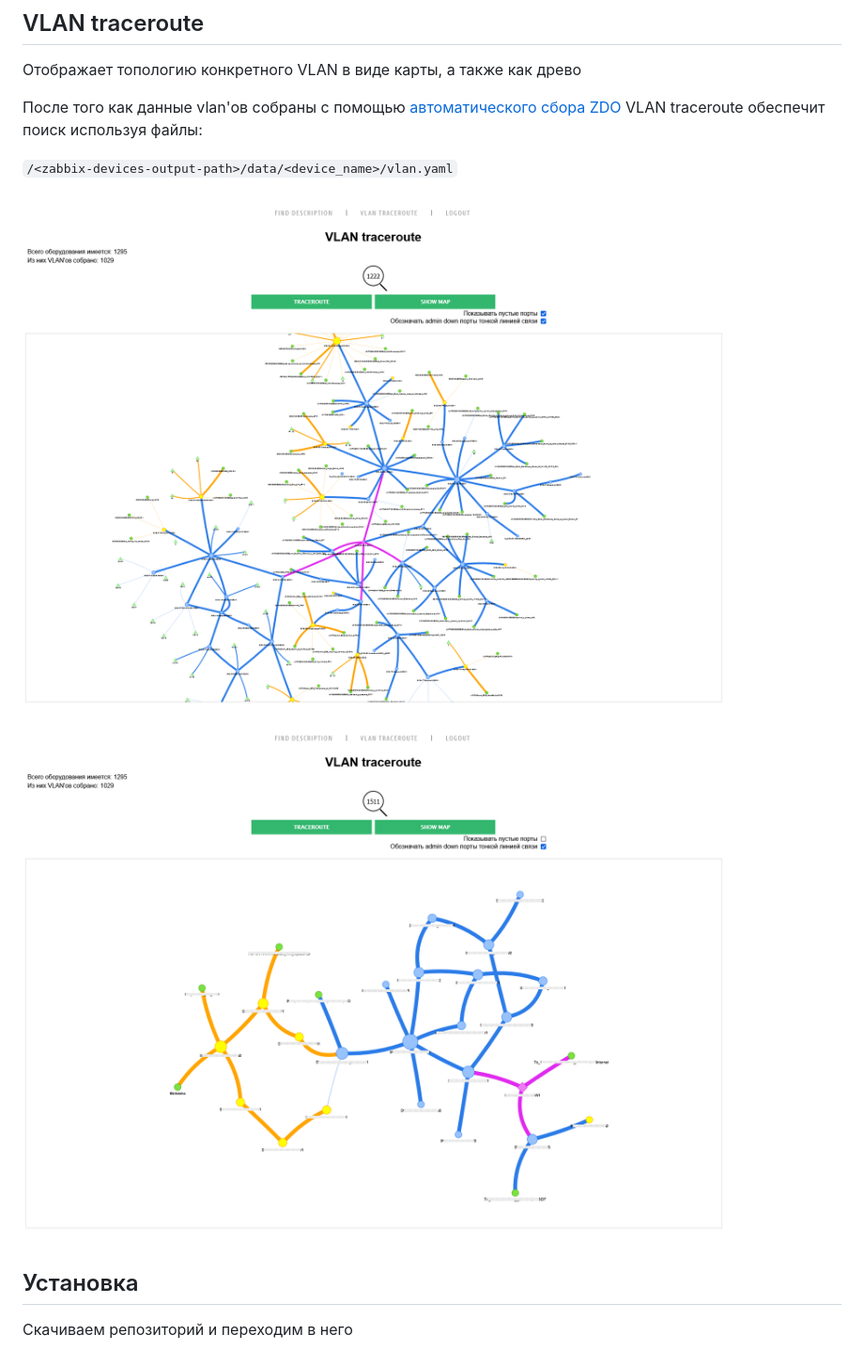
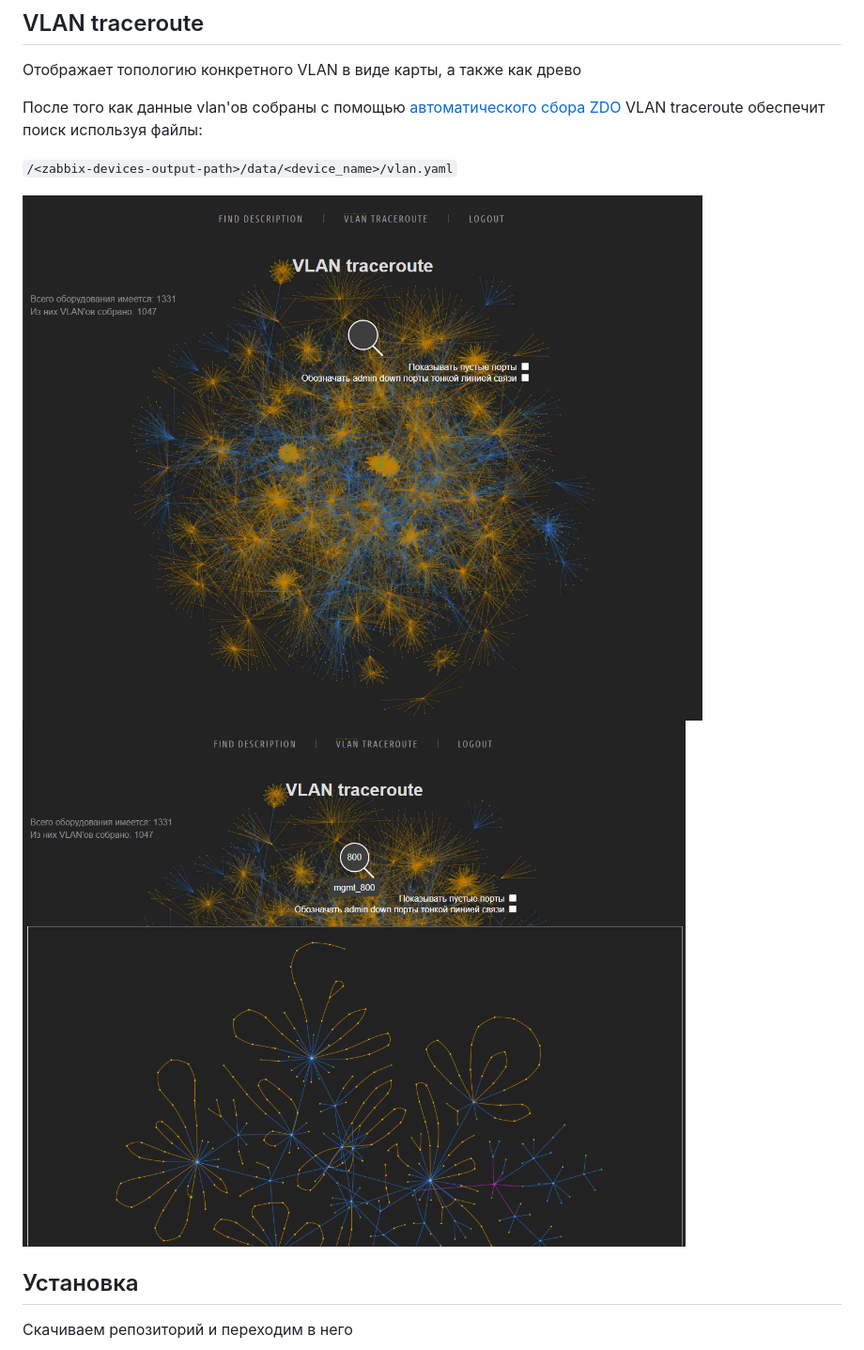
Before and after one commit to ig-rudenko/find_description, a Markdown page: README.md, the part around the change printed below. Shown: that part at 94% size. Drawn GitHub-style; pictures changed too: static/img/img2.png, static/img/img3.png (added), static/img/img4.png (deleted).

```diff
--- a/README.md
+++ b/README.md
@@ -29,7 +29,7 @@ VLAN traceroute обеспечит поиск используя файлы:
 
 
 ![img.png](static/img/img2.png)
-![img.png](static/img/img4.png)
+![img.png](static/img/img3.png)
 
 
 ## Установка
```
Also changed, not shown: other parts of README.md (+2 -2 lines), static/img/background.png (added), 4 other files.
